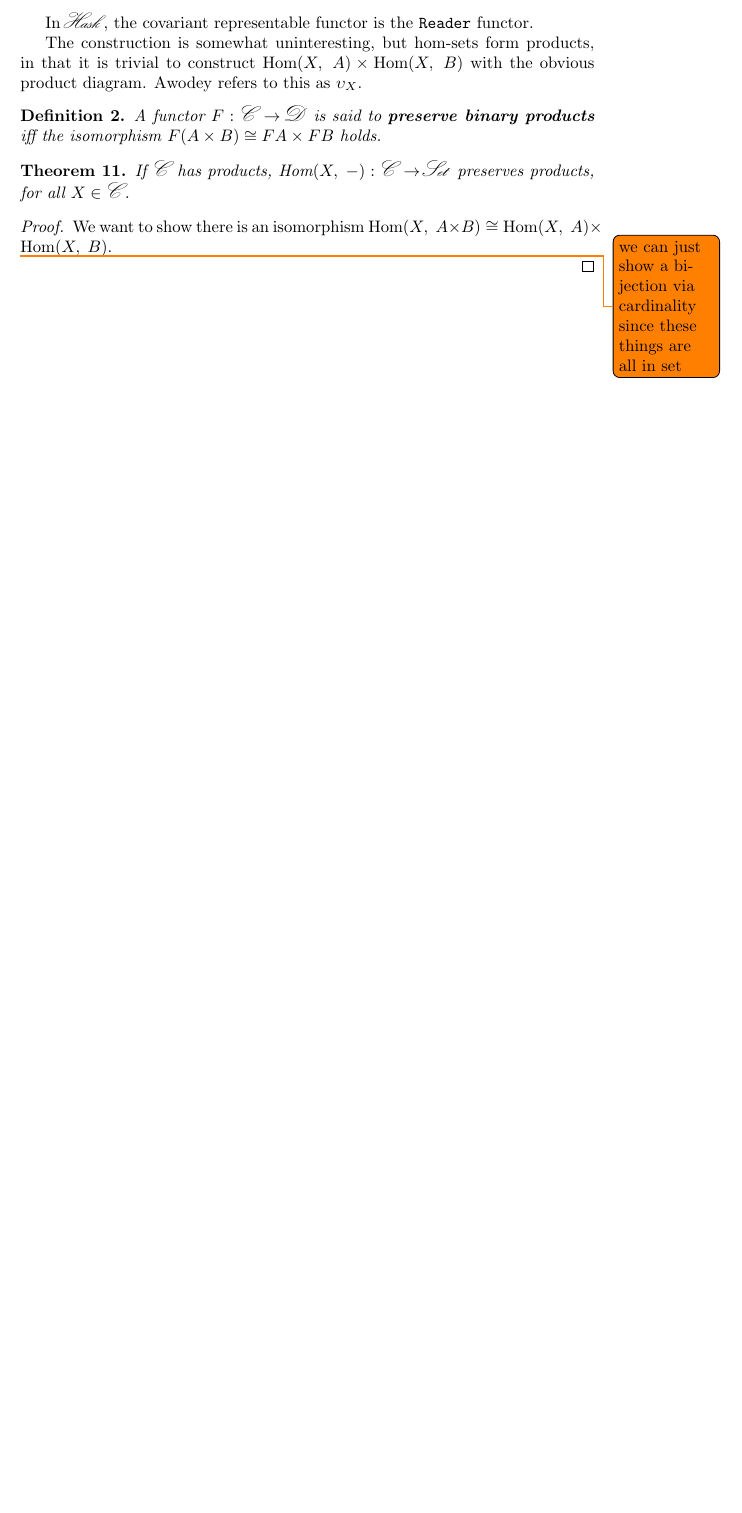
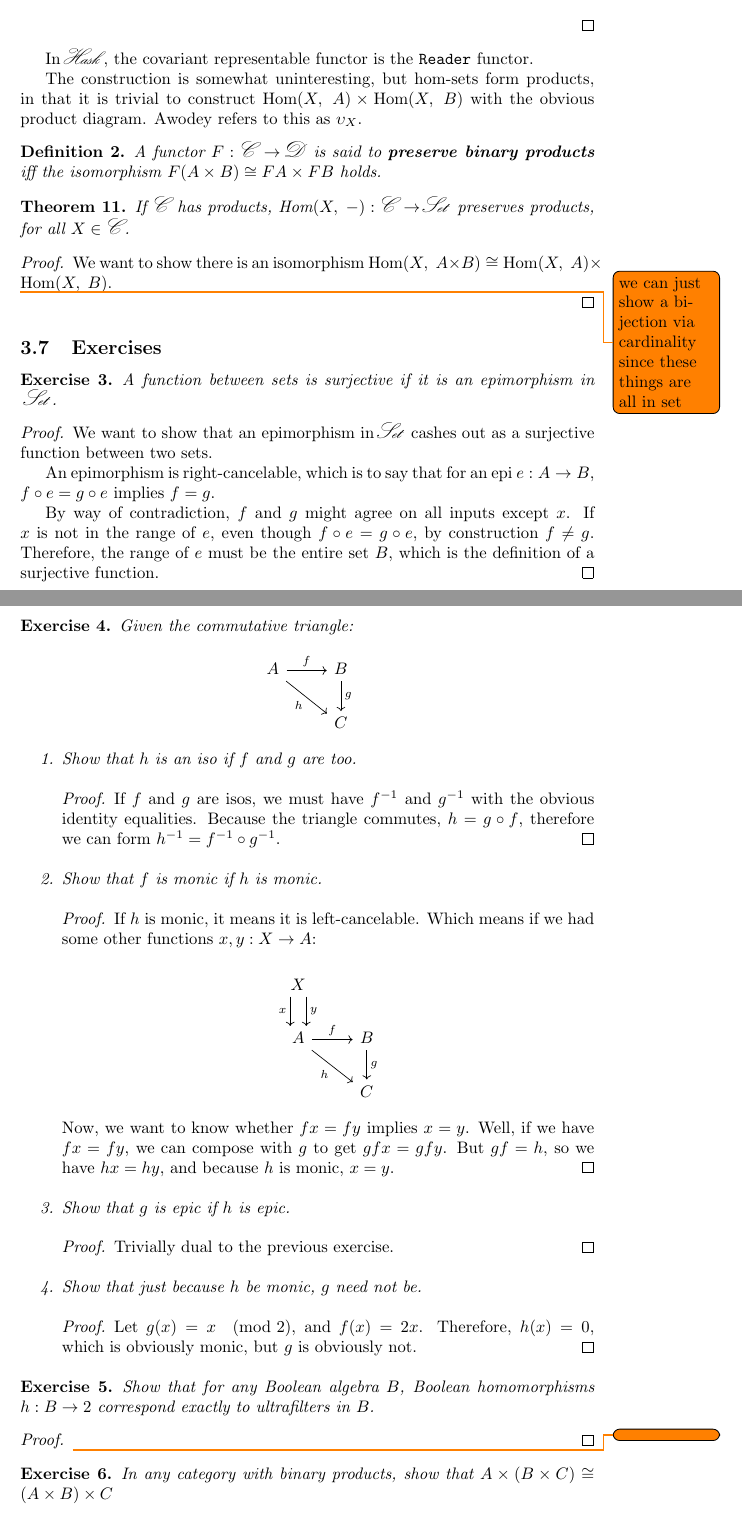
Before and after one commit to isovector/textbooks, a LaTeX paper (category-theory.tex): part of page 14 of 14 before the commit and two parts of pages 14 and 15 of 16 after it, the two joined at a grey line, cut so that both start at the same text, the shorter picture padded with empty space. Compiled offline with pdfLaTeX.

Commit message:
did some exercises

```diff
--- a/category-theory.tex
+++ b/category-theory.tex
@@ -751,3 +751,87 @@ product diagram. Awodey refers to this as $\upsilon_X$.
   \end{proof}
 \end{theorem}
 
+
+\subsection{Exercises}
+
+\begin{exercise}
+  A function between sets is surjective if it is an epimorphism in \cat{Set}.
+
+  \begin{proof}
+    We want to show that an epimorphism in \cat{Set} cashes out as a surjective
+    function between two sets.
+
+    An epimorphism is right-cancelable, which is to say that for an epi
+    \tfarr{e}{A}{B},
+    $f\circ e = g\circ e$ implies $f = g$.
+
+    By way of contradiction, $f$ and $g$ might agree on all inputs except $x$.
+    If $x$ is not in the range of $e$, even though $f\circ e = g\circ e$, by
+    construction $f \not = g$. Therefore, the range of $e$ must be the entire
+    set $B$, which is the definition of a surjective function.
+  \end{proof}
+\end{exercise}
+
+\begin{exercise}
+  Given the commutative triangle:
+
+$$\begin{tikzcd}
+  A \arrow{r}{f} \arrow[swap]{dr}{h} & B \arrow{d}{g} \\
+  & C
+\end{tikzcd}$$
+
+\begin{enumerate}
+\item{
+    Show that $h$ is an iso if $f$ and $g$ are too.
+
+    \begin{proof}
+      If $f$ and $g$ are isos, we must have $f^{-1}$ and $g^{-1}$ with the
+      obvious identity equalities. Because the triangle commutes, $h = g\circ
+      f$, therefore we can form $h^{-1} = f^{-1}\circ g^{-1}$.
+    \end{proof}}
+
+\item{
+    Show that $f$ is monic if $h$ is monic.
+
+    \begin{proof}
+      If $h$ is monic, it means it is left-cancelable. Which means if we had
+      some other functions \tfarr{x, y}{X}{A}:
+
+$$\begin{tikzcd}
+  X \arrow[shift left=2]{d}{y} \arrow[swap, shift right=2]{d}{x} & \\
+  A \arrow{r}{f} \arrow[swap]{dr}{h} & B \arrow{d}{g} \\
+  & C
+\end{tikzcd}$$
+
+      Now, we want to know whether $fx = fy$ implies $x = y$. Well, if we have
+      $fx = fy$, we can compose with $g$ to get $gfx = gfy$. But $gf = h$, so we
+      have $hx = hy$, and because $h$ is monic, $x = y$.
+    \end{proof}}
+
+\item{
+    Show that $g$ is epic if $h$ is epic.
+    \begin{proof}
+      Trivially dual to the previous exercise.
+    \end{proof}}
+
+\item{
+    Show that just because $h$ be monic, $g$ need not be.
+    \begin{proof}
+      Let $g(x) = x\quad(\text{mod } 2)$, and $f(x) = 2x$. Therefore, $h(x) =
+      0$, which is obviously monic, but $g$ is obviously not.
+    \end{proof}}
+\end{enumerate}
+\end{exercise}
+
+
+\begin{exercise}
+  Show that for any Boolean algebra $B$, Boolean homomorphisms \tfarr{h}{B}{2}
+  correspond exactly to ultrafilters in $B$.
+  \begin{proof}
+    \todo{}
+  \end{proof}
+\end{exercise}
+
+\begin{exercise}
+  In any category with binary products, show that $A\times (B\times C) \cong
+  (A\times B)\times C$
```
Also changed, not shown: category-theory.pdf, category-theory.tex (13 more changed lines).
